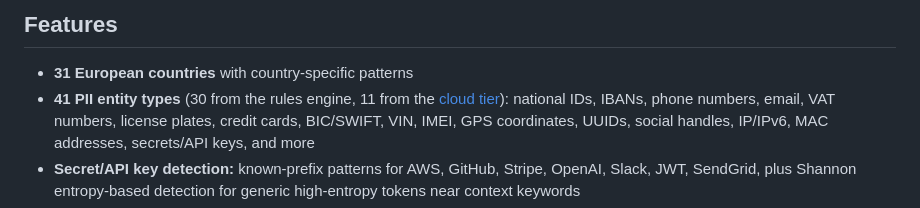
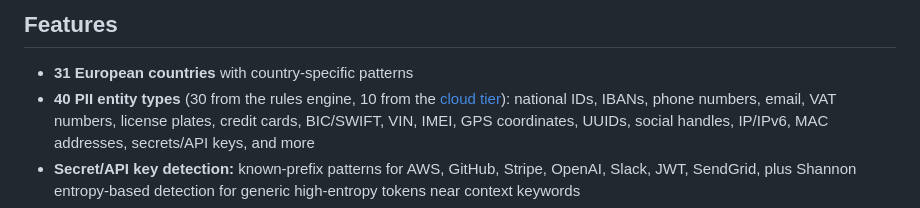
Before and after one commit to euredact/euredact, a Markdown page: euredact-ts/README.md, the part around the change. Rendered like a GitHub page.

```diff
--- a/euredact-ts/README.md
+++ b/euredact-ts/README.md
@@ -34,7 +34,7 @@ console.log(result.detections);
 ## Features
 
 - **31 European countries** with country-specific patterns
-- **41 PII entity types** (30 from the rules engine, 11 from the
+- **40 PII entity types** (30 from the rules engine, 10 from the
   [cloud tier](#cloud-tier)): national IDs, IBANs, phone numbers, email, VAT
   numbers, license plates, credit cards, BIC/SWIFT, VIN, IMEI, GPS coordinates,
   UUIDs, social handles, IP/IPv6, MAC addresses, secrets/API keys, and more
```
Also changed, not shown: README.md (+9 -8 lines), euredact-python/README.md (+1 -1 lines).
